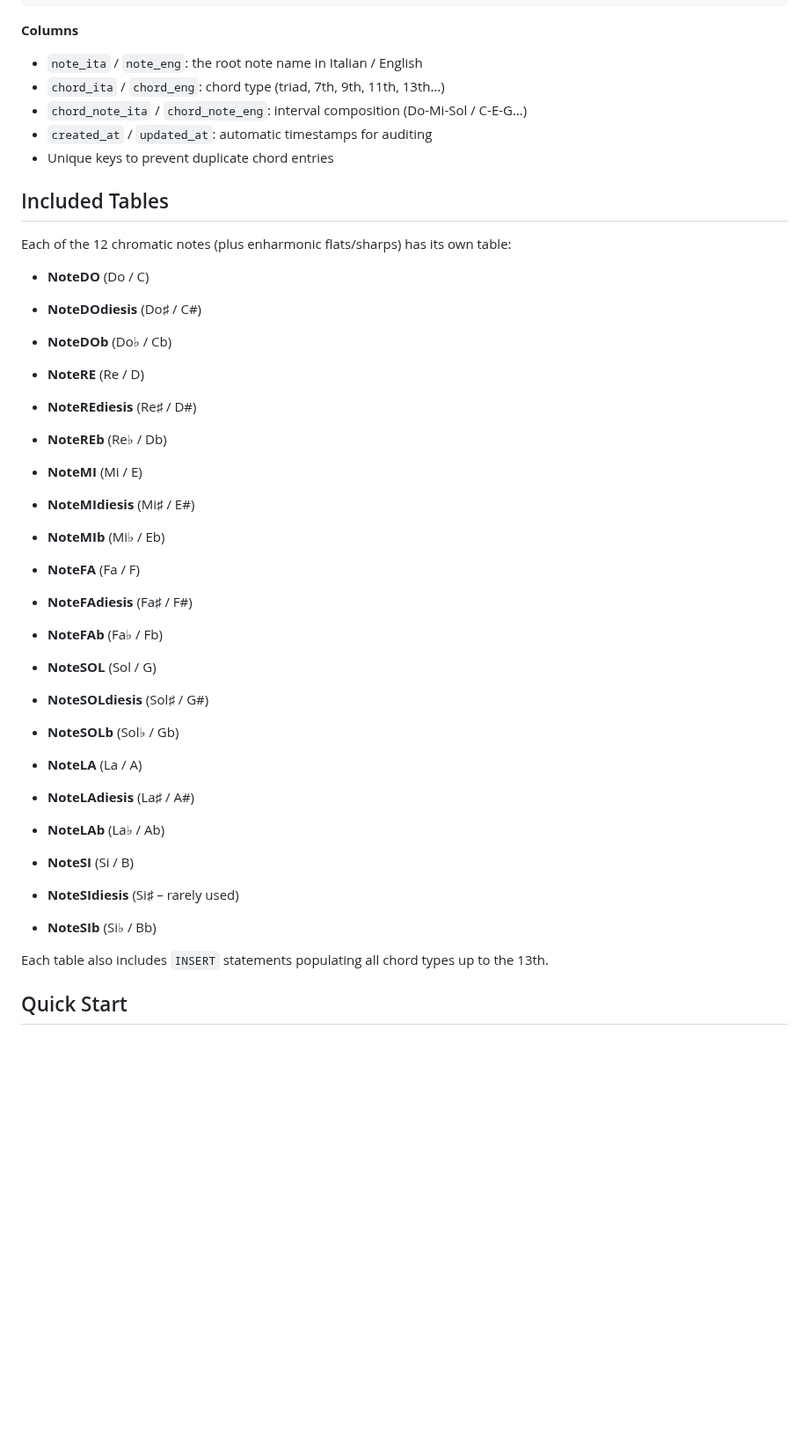
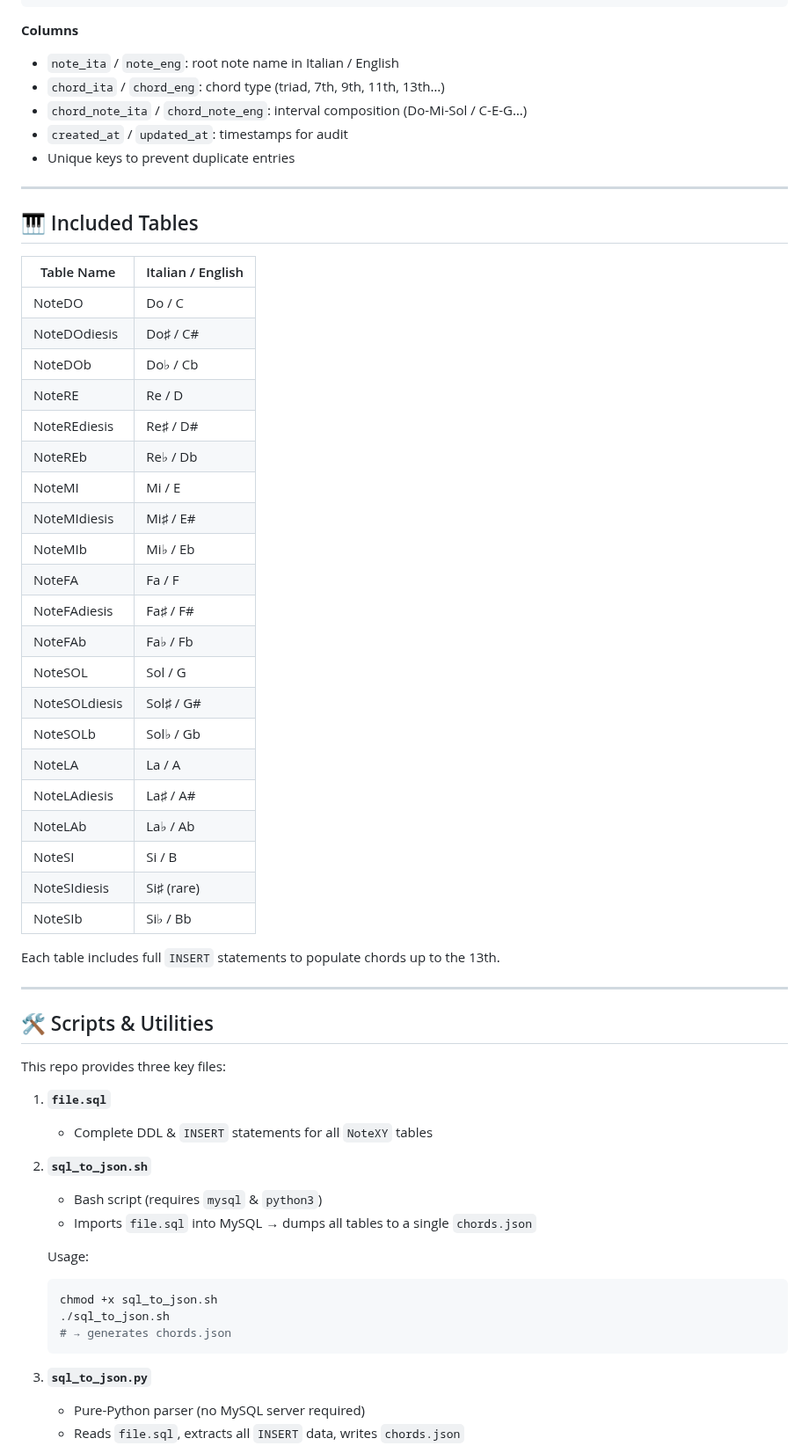
Before and after one commit to bocaletto-luca/Chords-Note-Music, a Markdown page: README.md, the part around one of its changes. Shown at 88% size. Drawn GitHub-style; blank space fills up the shorter version.

````diff
--- a/README.md
+++ b/README.md
@@ -28,46 +43,63 @@ CREATE TABLE NoteXY (
 ```
 
 **Columns**
-
-- `note_ita` / `note_eng`: the root note name in Italian / English
+- `note_ita` / `note_eng`: root note name in Italian / English
 - `chord_ita` / `chord_eng`: chord type (triad, 7th, 9th, 11th, 13th…)
 - `chord_note_ita` / `chord_note_eng`: interval composition (Do-Mi-Sol / C-E-G…)
-- `created_at` / `updated_at`: automatic timestamps for auditing
-- Unique keys to prevent duplicate chord entries
+- `created_at` / `updated_at`: timestamps for audit
+- Unique keys to prevent duplicate entries
 
-## Included Tables
+---
 
-Each of the 12 chromatic notes (plus enharmonic flats/sharps) has its own table:
+## 🎹 Included Tables
 
-- **NoteDO**            (Do / C)
-- **NoteDOdiesis**      (Do♯ / C#)
-- **NoteDOb**           (Do♭ / Cb)
+| Table Name        | Italian / English |
+|-------------------|-------------------|
+| NoteDO            | Do / C            |
+| NoteDOdiesis      | Do♯ / C#          |
+| NoteDOb           | Do♭ / Cb          |
+| NoteRE            | Re / D            |
+| NoteREdiesis      | Re♯ / D#          |
+| NoteREb           | Re♭ / Db          |
+| NoteMI            | Mi / E            |
+| NoteMIdiesis      | Mi♯ / E#          |
+| NoteMIb           | Mi♭ / Eb          |
+| NoteFA            | Fa / F            |
+| NoteFAdiesis      | Fa♯ / F#          |
+| NoteFAb           | Fa♭ / Fb          |
+| NoteSOL           | Sol / G           |
+| NoteSOLdiesis     | Sol♯ / G#         |
+| NoteSOLb          | Sol♭ / Gb         |
+| NoteLA            | La / A            |
+| NoteLAdiesis      | La♯ / A#          |
+| NoteLAb           | La♭ / Ab          |
+| NoteSI            | Si / B            |
+| NoteSIdiesis      | Si♯ (rare)        |
+| NoteSIb           | Si♭ / Bb          |
 
-- **NoteRE**            (Re / D)
-- **NoteREdiesis**      (Re♯ / D#)
-- **NoteREb**           (Re♭ / Db)
+Each table includes full `INSERT` statements to populate chords up to the 13th.
 
-- **NoteMI**            (Mi / E)
-- **NoteMIdiesis**      (Mi♯ / E#)
-- **NoteMIb**           (Mi♭ / Eb)
+---
 
-- **NoteFA**            (Fa / F)
-- **NoteFAdiesis**      (Fa♯ / F#)
-- **NoteFAb**           (Fa♭ / Fb)
+## 🛠️ Scripts & Utilities
 
-- **NoteSOL**           (Sol / G)
-- **NoteSOLdiesis**     (Sol♯ / G#)
-- **NoteSOLb**          (Sol♭ / Gb)
+This repo provides three key files:
 
-- **NoteLA**            (La / A)
-- **NoteLAdiesis**      (La♯ / A#)
-- **NoteLAb**           (La♭ / Ab)
+1. **`file.sql`**
+   - Complete DDL & `INSERT` statements for all `NoteXY` tables
 
-- **NoteSI**            (Si / B)
-- **NoteSIdiesis**      (Si♯ – rarely used)
-- **NoteSIb**           (Si♭ / Bb)
+2. **`sql_to_json.sh`**
+   - Bash script (requires `mysql` & `python3`)
+   - Imports `file.sql` into MySQL → dumps all tables to a single `chords.json`
 
-Each table also includes `INSERT` statements populating all chord types up to the 13th.
+   Usage:
+   ```bash
+   chmod +x sql_to_json.sh
+   ./sql_to_json.sh
+   # → generates chords.json
+   ```
 
-## Quick Start
+3. **`sql_to_json.py`**
+   - Pure-Python parser (no MySQL server required)
+   - Reads `file.sql`, extracts all `INSERT` data, writes `chords.json`
 
````
Also changed, not shown: other parts of README.md (+60 -15 lines).
